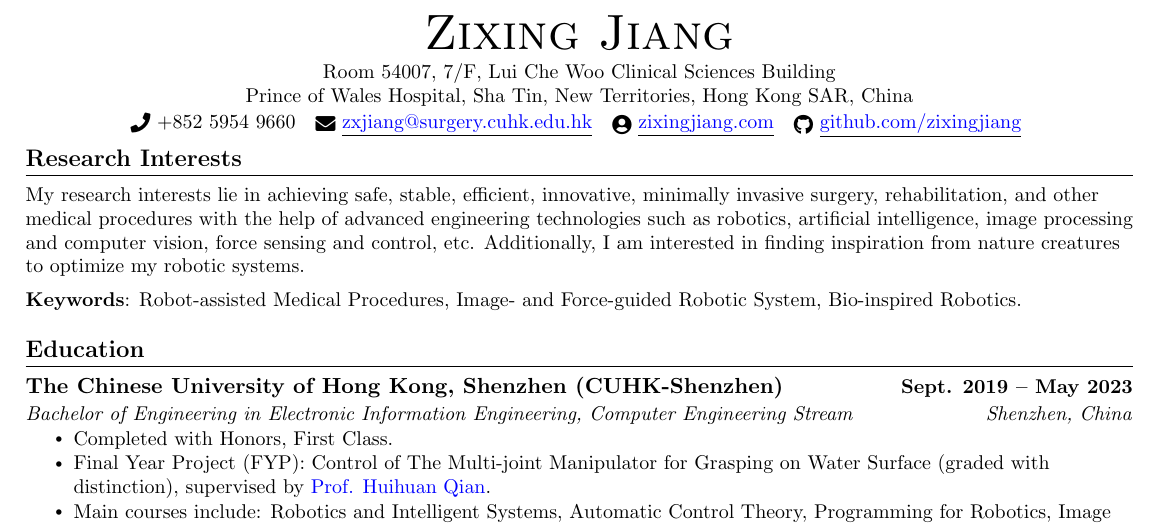
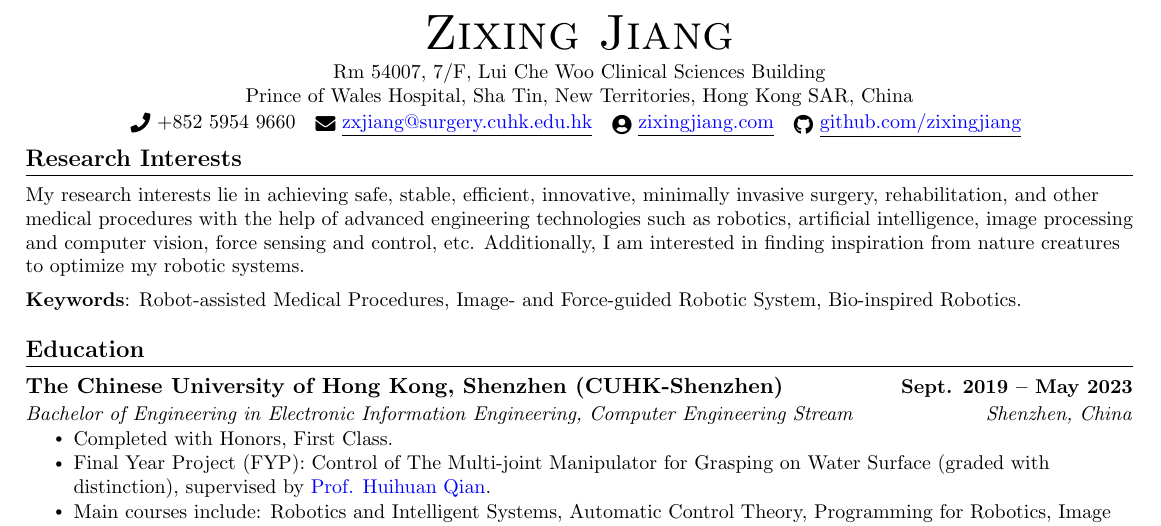
Before and after one commit to zixingjiang/cv, a LaTeX CV (cv.tex): part of page 1 of 3, cut so that both start at the same text. Compiled offline with pdfLaTeX.

Commit message:
update contact info

```diff
--- a/cv.tex
+++ b/cv.tex
@@ -145,7 +145,7 @@
     %\vspace{0.3em}
 %    \small \faMapMarker*
 %    3D Block 6, Vista Paradiso, 2 Hang Ming Street, Ma On Shan, Hong Kong, China\\
-    \small Room 54007, 7/F, Lui Che Woo Clinical Sciences Building\\
+    \small Rm 54007, 7/F, Lui Che Woo Clinical Sciences Building\\
     Prince of Wales Hospital, Sha Tin, New Territories, Hong Kong SAR, China\\
     \vspace{1pt}
     \small \raisebox{-0.1\height}\faPhone\ +852 5954 9660 ~ \href{mailto:zxjiang@surgery.cuhk.edu.hk}{\raisebox{-0.2\height}\faEnvelope\  \underline{\textcolor{blue}{zxjiang@surgery.cuhk.edu.hk}}} ~
```
Also changed, not shown: cv.pdf, 2 other files.
